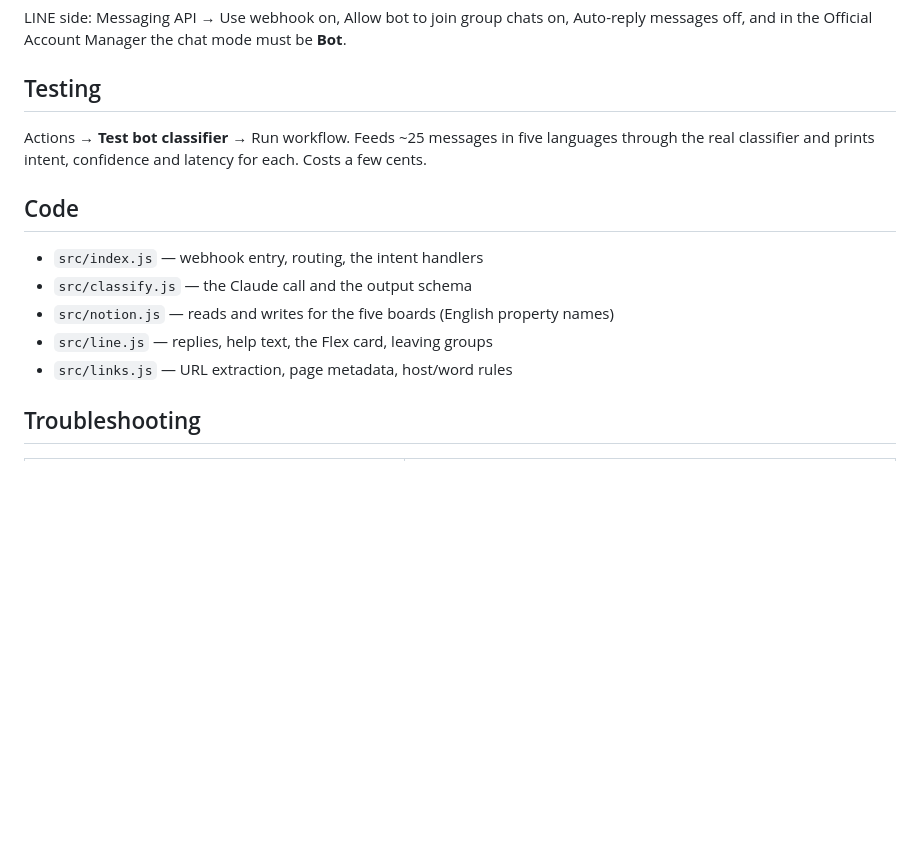
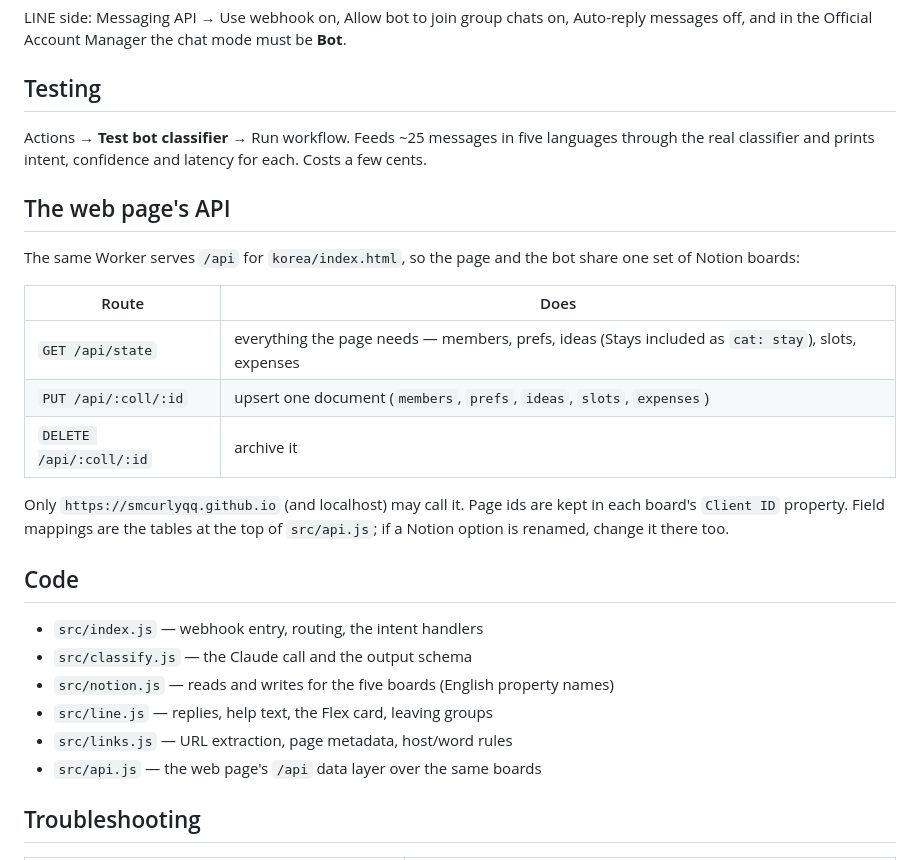
Before and after one commit to smcurlyqq/happy-birthday-tiffany, a Markdown page: bot/README.md, the part around the change. Drawn GitHub-style; blank space fills up the shorter version.

```diff
--- a/bot/README.md
+++ b/bot/README.md
@@ -78,6 +78,18 @@ LINE side: Messaging API → Use webhook on, Allow bot to join group chats on, A
 
 Actions → **Test bot classifier** → Run workflow. Feeds ~25 messages in five languages through the real classifier and prints intent, confidence and latency for each. Costs a few cents.
 
+## The web page's API
+
+The same Worker serves `/api` for `korea/index.html`, so the page and the bot share one set of Notion boards:
+
+| Route | Does |
+|---|---|
+| `GET /api/state` | everything the page needs — members, prefs, ideas (Stays included as `cat: stay`), slots, expenses |
+| `PUT /api/:coll/:id` | upsert one document (`members`, `prefs`, `ideas`, `slots`, `expenses`) |
+| `DELETE /api/:coll/:id` | archive it |
+
+Only `https://smcurlyqq.github.io` (and localhost) may call it. Page ids are kept in each board's `Client ID` property. Field mappings are the tables at the top of `src/api.js`; if a Notion option is renamed, change it there too.
+
 ## Code
 
 - `src/index.js` — webhook entry, routing, the intent handlers
@@ -85,6 +97,7 @@ Actions → **Test bot classifier** → Run workflow. Feeds ~25 messages in five
 - `src/notion.js` — reads and writes for the five boards (English property names)
 - `src/line.js` — replies, help text, the Flex card, leaving groups
 - `src/links.js` — URL extraction, page metadata, host/word rules
+- `src/api.js` — the web page's `/api` data layer over the same boards
 
 ## Troubleshooting
 
```
Also changed, not shown: SEOUL-LOOP.md (+9 -4 lines), 1 other file.
